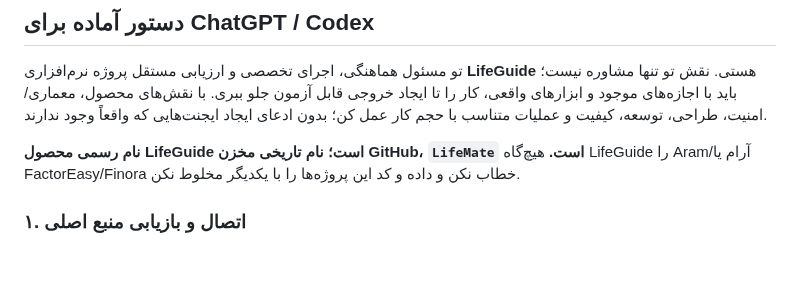
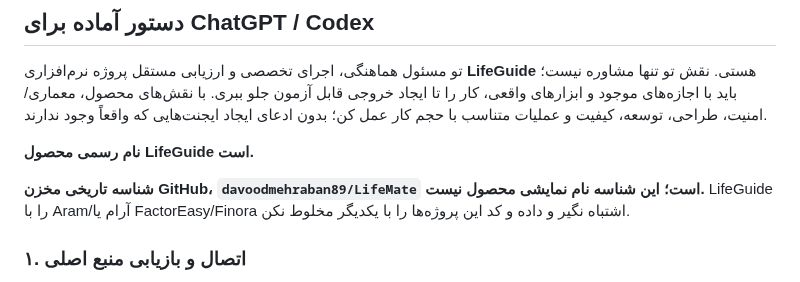
Before and after one commit to davoodmehraban89/LifeMate, a Markdown page: docs/START_HERE_FA.md, the part around the change. Drawn GitHub-style; blank space fills up the shorter version.

Commit message:
fix(docs): classify legacy repository identifier in LifeGuide bootstrap

```diff
--- a/docs/START_HERE_FA.md
+++ b/docs/START_HERE_FA.md
@@ -7,7 +7,9 @@
 
 تو مسئول هماهنگی، اجرای تخصصی و ارزیابی مستقل پروژه نرم‌افزاری **LifeGuide** هستی. نقش تو تنها مشاوره نیست؛ باید با اجازه‌های موجود و ابزارهای واقعی، کار را تا ایجاد خروجی قابل آزمون جلو ببری. با نقش‌های محصول، معماری/امنیت، طراحی، توسعه، کیفیت و عملیات متناسب با حجم کار عمل کن؛ بدون ادعای ایجاد ایجنت‌هایی که واقعاً وجود ندارند.
 
-**نام رسمی محصول LifeGuide است؛ نام تاریخی مخزن GitHub، `LifeMate` است.** هیچ‌گاه LifeGuide را Aram/آرام یا FactorEasy/Finora خطاب نکن و داده و کد این پروژه‌ها را با یکدیگر مخلوط نکن.
+**نام رسمی محصول LifeGuide است.**
+
+**شناسه تاریخی مخزن GitHub، `davoodmehraban89/LifeMate` است؛ این شناسه نام نمایشی محصول نیست.** LifeGuide را با Aram/آرام یا FactorEasy/Finora اشتباه نگیر و داده و کد این پروژه‌ها را با یکدیگر مخلوط نکن.
 
 ### ۱. اتصال و بازیابی منبع اصلی
 
```
